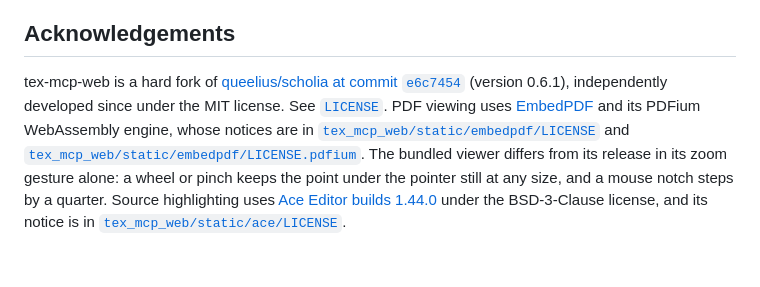
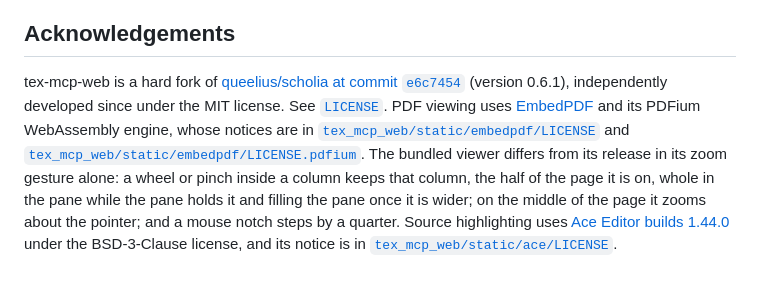
Before and after one commit to MiiKiyoshi/tex-mcp-web, a Markdown page: README.md, the part around the change. Rendered like a GitHub page.

Commit message:
The README describes the bundled viewer's zoom as it now is
Claude-Session: https://claude.ai/code/session_01Jcfz42pLmskk6E6usGcz5o

```diff
--- a/README.md
+++ b/README.md
@@ -131,4 +131,4 @@ translation:
 
 ## Acknowledgements
 
-tex-mcp-web is a hard fork of [queelius/scholia at commit `e6c7454`](https://github.com/queelius/scholia/commit/e6c745400d2ad70fb43eca053e31183d48765f89) (version 0.6.1), independently developed since under the MIT license. See [`LICENSE`](LICENSE). PDF viewing uses [EmbedPDF](https://github.com/embedpdf/embed-pdf-viewer) and its PDFium WebAssembly engine, whose notices are in [`tex_mcp_web/static/embedpdf/LICENSE`](tex_mcp_web/static/embedpdf/LICENSE) and [`tex_mcp_web/static/embedpdf/LICENSE.pdfium`](tex_mcp_web/static/embedpdf/LICENSE.pdfium). The bundled viewer differs from its release in its zoom gesture alone: a wheel or pinch keeps the point under the pointer still at any size, and a mouse notch steps by a quarter. Source highlighting uses [Ace Editor builds 1.44.0](https://github.com/ajaxorg/ace-builds/tree/v1.44.0) under the BSD-3-Clause license, and its notice is in [`tex_mcp_web/static/ace/LICENSE`](tex_mcp_web/static/ace/LICENSE).
+tex-mcp-web is a hard fork of [queelius/scholia at commit `e6c7454`](https://github.com/queelius/scholia/commit/e6c745400d2ad70fb43eca053e31183d48765f89) (version 0.6.1), independently developed since under the MIT license. See [`LICENSE`](LICENSE). PDF viewing uses [EmbedPDF](https://github.com/embedpdf/embed-pdf-viewer) and its PDFium WebAssembly engine, whose notices are in [`tex_mcp_web/static/embedpdf/LICENSE`](tex_mcp_web/static/embedpdf/LICENSE) and [`tex_mcp_web/static/embedpdf/LICENSE.pdfium`](tex_mcp_web/static/embedpdf/LICENSE.pdfium). The bundled viewer differs from its release in its zoom gesture alone: a wheel or pinch inside a column keeps that column, the half of the page it is on, whole in the pane while the pane holds it and filling the pane once it is wider; on the middle of the page it zooms about the pointer; and a mouse notch steps by a quarter. Source highlighting uses [Ace Editor builds 1.44.0](https://github.com/ajaxorg/ace-builds/tree/v1.44.0) under the BSD-3-Clause license, and its notice is in [`tex_mcp_web/static/ace/LICENSE`](tex_mcp_web/static/ace/LICENSE).
```
